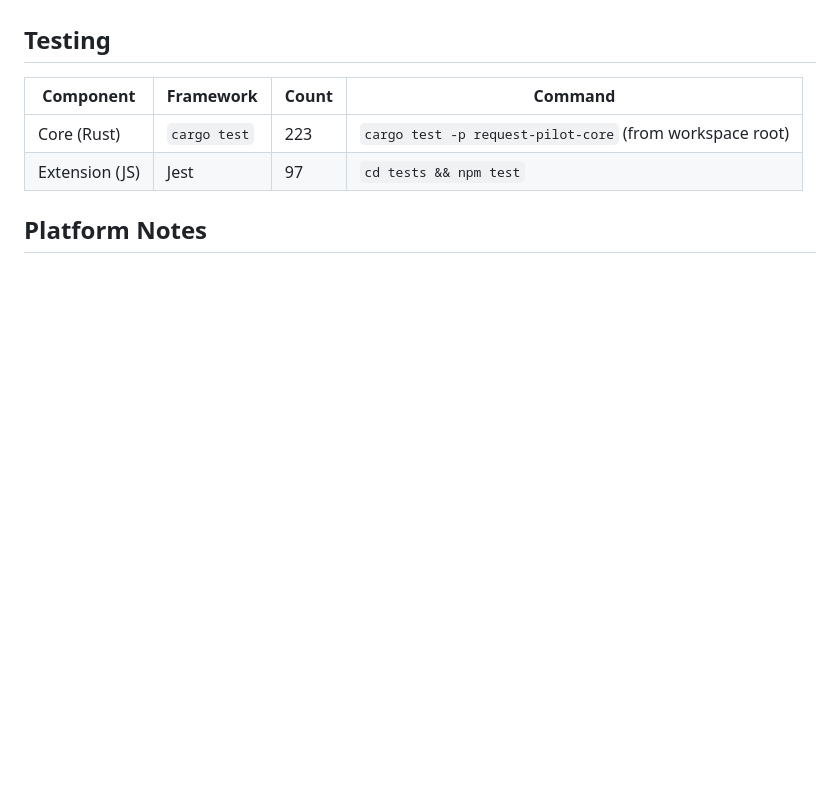
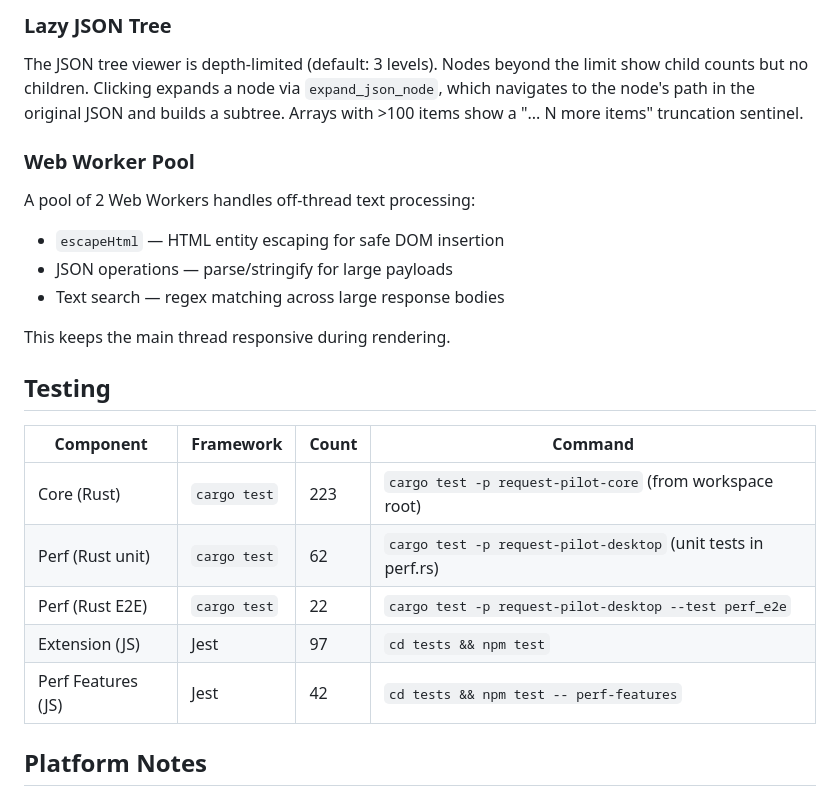
Before and after one commit to nasundar/request-pilot, a Markdown page: ARCHITECTURE.md, the part around one of its changes. Rendered like a GitHub page; blank space fills up the shorter version.

```diff
--- a/ARCHITECTURE.md
+++ b/ARCHITECTURE.md
@@ -196,9 +258,25 @@ The desktop app runs a WebSocket server on `127.0.0.1:9718` (module: `live_captu
+### Lazy JSON Tree
+
+The JSON tree viewer is depth-limited (default: 3 levels). Nodes beyond the limit show child counts but no children. Clicking expands a node via `expand_json_node`, which navigates to the node's path in the original JSON and builds a subtree. Arrays with >100 items show a "... N more items" truncation sentinel.
+
+### Web Worker Pool
+
+A pool of 2 Web Workers handles off-thread text processing:
+- `escapeHtml` — HTML entity escaping for safe DOM insertion
+- JSON operations — parse/stringify for large payloads
+- Text search — regex matching across large response bodies
+
+This keeps the main thread responsive during rendering.
+
 ## Testing
 
 | Component | Framework | Count | Command |
 |-----------|-----------|-------|---------|
 | Core (Rust) | `cargo test` | 223 | `cargo test -p request-pilot-core` (from workspace root) |
+| Perf (Rust unit) | `cargo test` | 62 | `cargo test -p request-pilot-desktop` (unit tests in perf.rs) |
+| Perf (Rust E2E) | `cargo test` | 22 | `cargo test -p request-pilot-desktop --test perf_e2e` |
 | Extension (JS) | Jest | 97 | `cd tests && npm test` |
+| Perf Features (JS) | Jest | 42 | `cd tests && npm test -- perf-features` |
 
 ## Platform Notes
 
```
Also changed, not shown: other parts of ARCHITECTURE.md (+62 -0 lines), README.md (+6 -4 lines), docs/PERFORMANCE_MIGRATION.md (added, +177 -0 lines).
